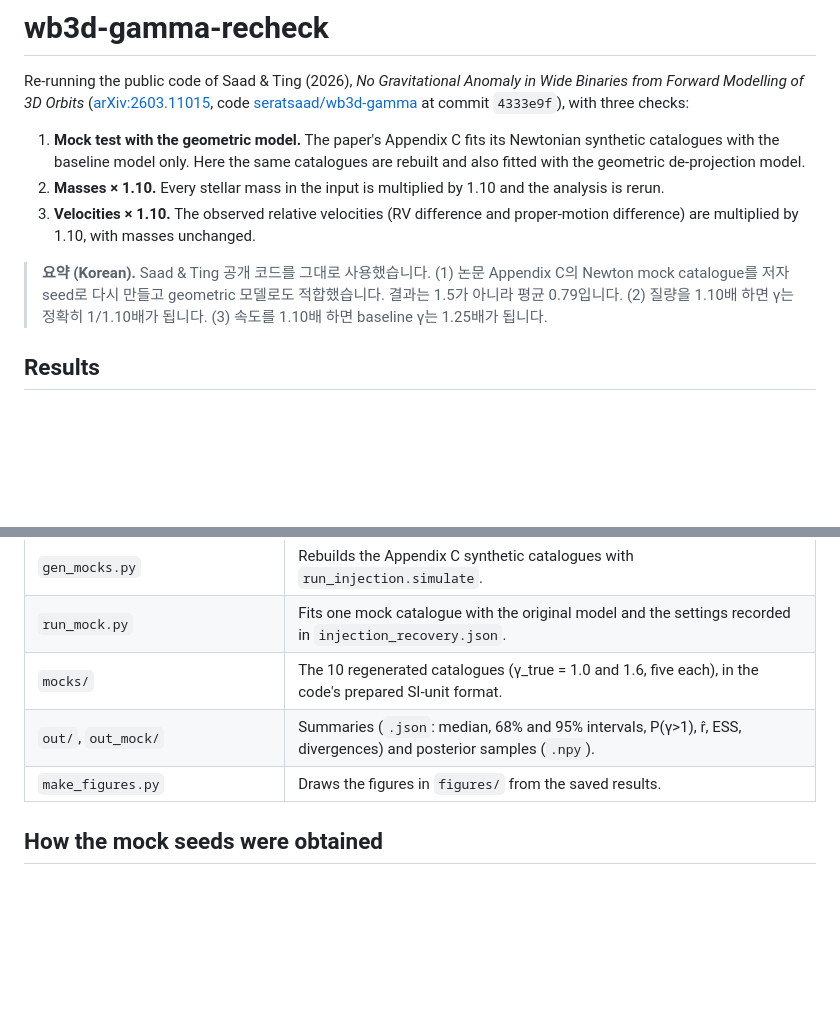
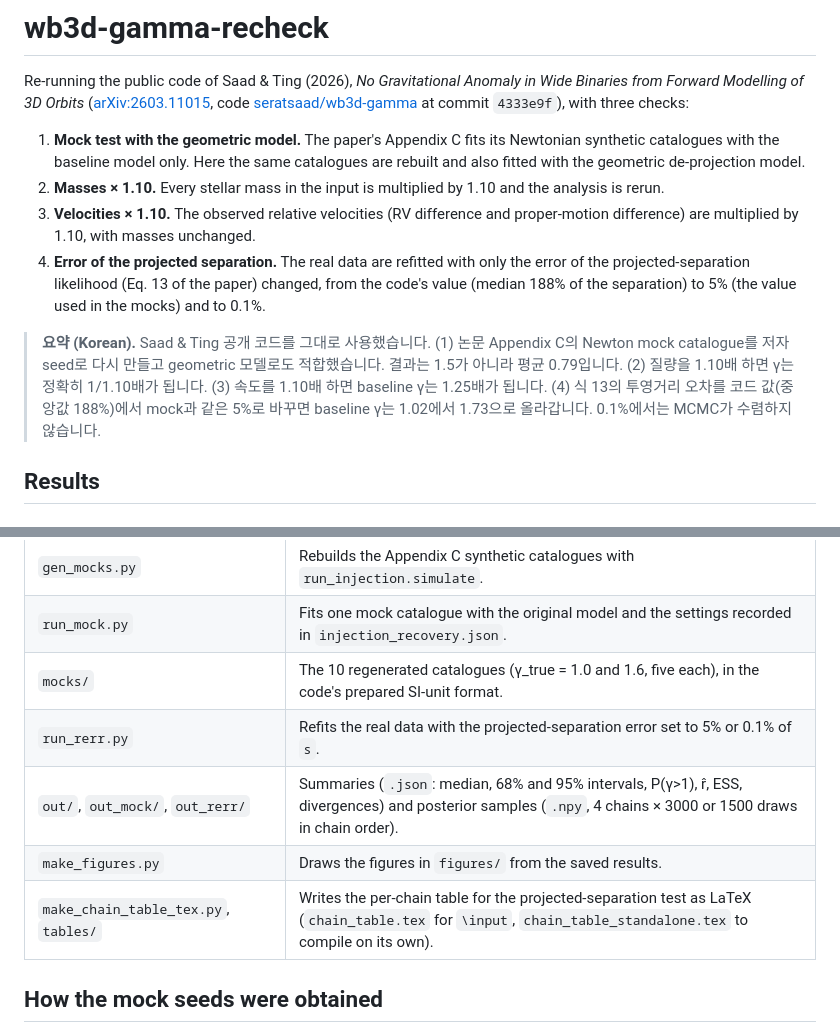
Before and after one commit to hyoseokp/wb3d-gamma-recheck, a Markdown page: README.md, 2 parts joined by grey strips. GitHub-like rendering; blank space fills up the shorter version.

```diff
--- a/README.md
+++ b/README.md
@@ -5,8 +5,9 @@ Re-running the public code of Saad & Ting (2026), *No Gravitational Anomaly in W
 1. **Mock test with the geometric model.** The paper's Appendix C fits its Newtonian synthetic catalogues with the baseline model only. Here the same catalogues are rebuilt and also fitted with the geometric de-projection model.
 2. **Masses × 1.10.** Every stellar mass in the input is multiplied by 1.10 and the analysis is rerun.
 3. **Velocities × 1.10.** The observed relative velocities (RV difference and proper-motion difference) are multiplied by 1.10, with masses unchanged.
+4. **Error of the projected separation.** The real data are refitted with only the error of the projected-separation likelihood (Eq. 13 of the paper) changed, from the code's value (median 188% of the separation) to 5% (the value used in the mocks) and to 0.1%.
 
-> **요약 (Korean).** Saad & Ting 공개 코드를 그대로 사용했습니다. (1) 논문 Appendix C의 Newton mock catalogue를 저자 seed로 다시 만들고 geometric 모델로도 적합했습니다. 결과는 1.5가 아니라 평균 0.79입니다. (2) 질량을 1.10배 하면 γ는 정확히 1/1.10배가 됩니다. (3) 속도를 1.10배 하면 baseline γ는 1.25배가 됩니다.
+> **요약 (Korean).** Saad & Ting 공개 코드를 그대로 사용했습니다. (1) 논문 Appendix C의 Newton mock catalogue를 저자 seed로 다시 만들고 geometric 모델로도 적합했습니다. 결과는 1.5가 아니라 평균 0.79입니다. (2) 질량을 1.10배 하면 γ는 정확히 1/1.10배가 됩니다. (3) 속도를 1.10배 하면 baseline γ는 1.25배가 됩니다. (4) 식 13의 투영거리 오차를 코드 값(중앙값 188%)에서 mock과 같은 5%로 바꾸면 baseline γ는 1.02에서 1.73으로 올라갑니다. 0.1%에서는 MCMC가 수렴하지 않습니다.
 
 ## Results
 
@@ -97,8 +123,10 @@ python make_figures.py
 | `gen_mocks.py` | Rebuilds the Appendix C synthetic catalogues with `run_injection.simulate`. |
 | `run_mock.py` | Fits one mock catalogue with the original model and the settings recorded in `injection_recovery.json`. |
 | `mocks/` | The 10 regenerated catalogues (γ_true = 1.0 and 1.6, five each), in the code's prepared SI-unit format. |
-| `out/`, `out_mock/` | Summaries (`.json`: median, 68% and 95% intervals, P(γ>1), r̂, ESS, divergences) and posterior samples (`.npy`). |
+| `run_rerr.py` | Refits the real data with the projected-separation error set to 5% or 0.1% of `s`. |
+| `out/`, `out_mock/`, `out_rerr/` | Summaries (`.json`: median, 68% and 95% intervals, P(γ>1), r̂, ESS, divergences) and posterior samples (`.npy`, 4 chains × 3000 or 1500 draws in chain order). |
 | `make_figures.py` | Draws the figures in `figures/` from the saved results. |
+| `make_chain_table_tex.py`, `tables/` | Writes the per-chain table for the projected-separation test as LaTeX (`chain_table.tex` for `\input`, `chain_table_standalone.tex` to compile on its own). |
 
 ## How the mock seeds were obtained
 
```
Also changed, not shown: other parts of README.md (+26 -1 lines), figures/fig4_rerr_table.png (added), 13 other files.
